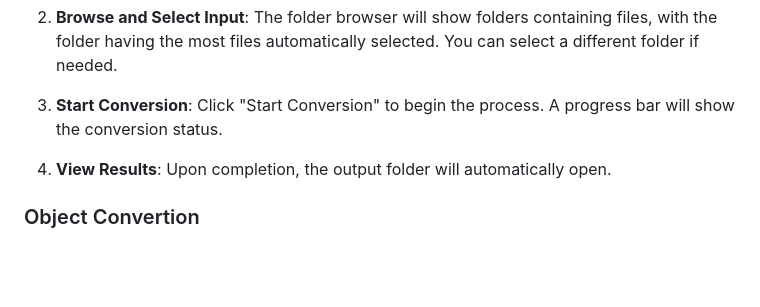
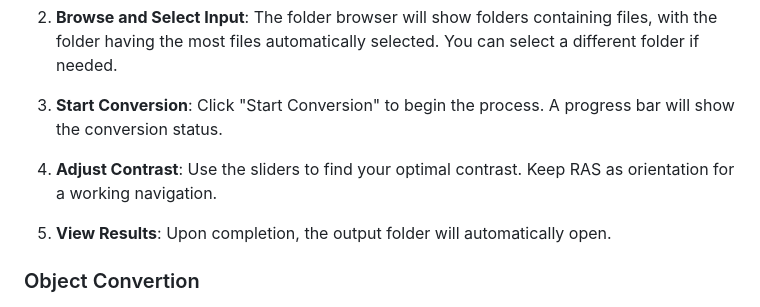
Before and after one commit to next3d-ukl/dicomConverterPublic, a Markdown page: README.md, the part around the change. GitHub-like rendering; blank space fills up the shorter version.

```diff
--- a/README.md
+++ b/README.md
@@ -55,7 +55,9 @@ The following dependencies will be installed for you on start:
 
 3. **Start Conversion**: Click "Start Conversion" to begin the process. A progress bar will show the conversion status.
 
-4. **View Results**: Upon completion, the output folder will automatically open.
+4. **Adjust Contrast**: Use the sliders to find your optimal contrast. Keep RAS as orientation for a working navigation.
+
+5. **View Results**: Upon completion, the output folder will automatically open.
 
 ### Object Convertion
 
```
